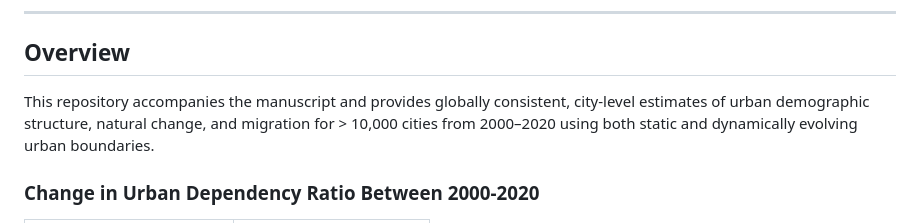
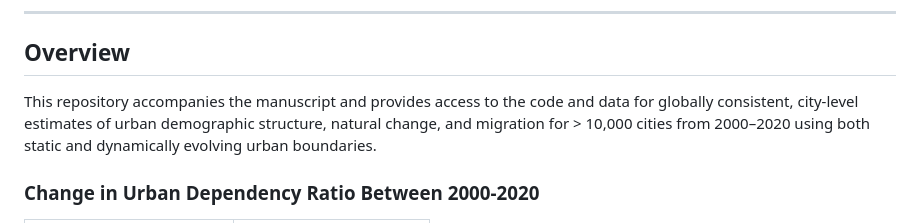
Before and after one commit to zimmermaps/urban_demography, a Markdown page: README.md, the part around the change. Rendered like a GitHub page.

Commit message:
final readme tweak

```diff
--- a/README.md
+++ b/README.md
@@ -4,7 +4,7 @@
 ---
 ## Overview
 
-This repository accompanies the manuscript and provides globally consistent, city-level estimates of urban demographic structure, natural change, and migration for > 10,000 cities from 2000–2020 using both static and dynamically evolving urban boundaries.
+This repository accompanies the manuscript and provides access to the code and data for globally consistent, city-level estimates of urban demographic structure, natural change, and migration for > 10,000 cities from 2000–2020 using both static and dynamically evolving urban boundaries.
 
 ### Change in Urban Dependency Ratio Between 2000-2020
 
```
